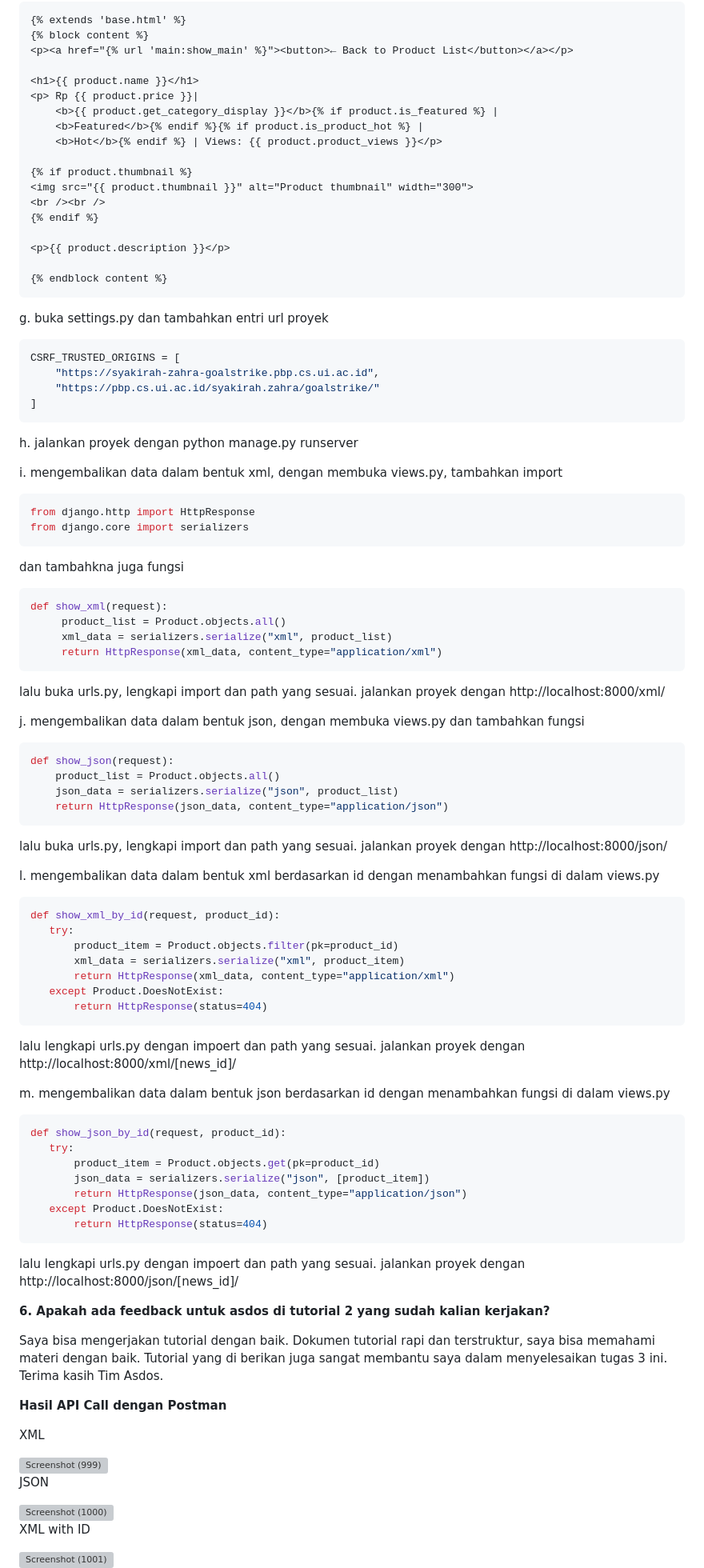
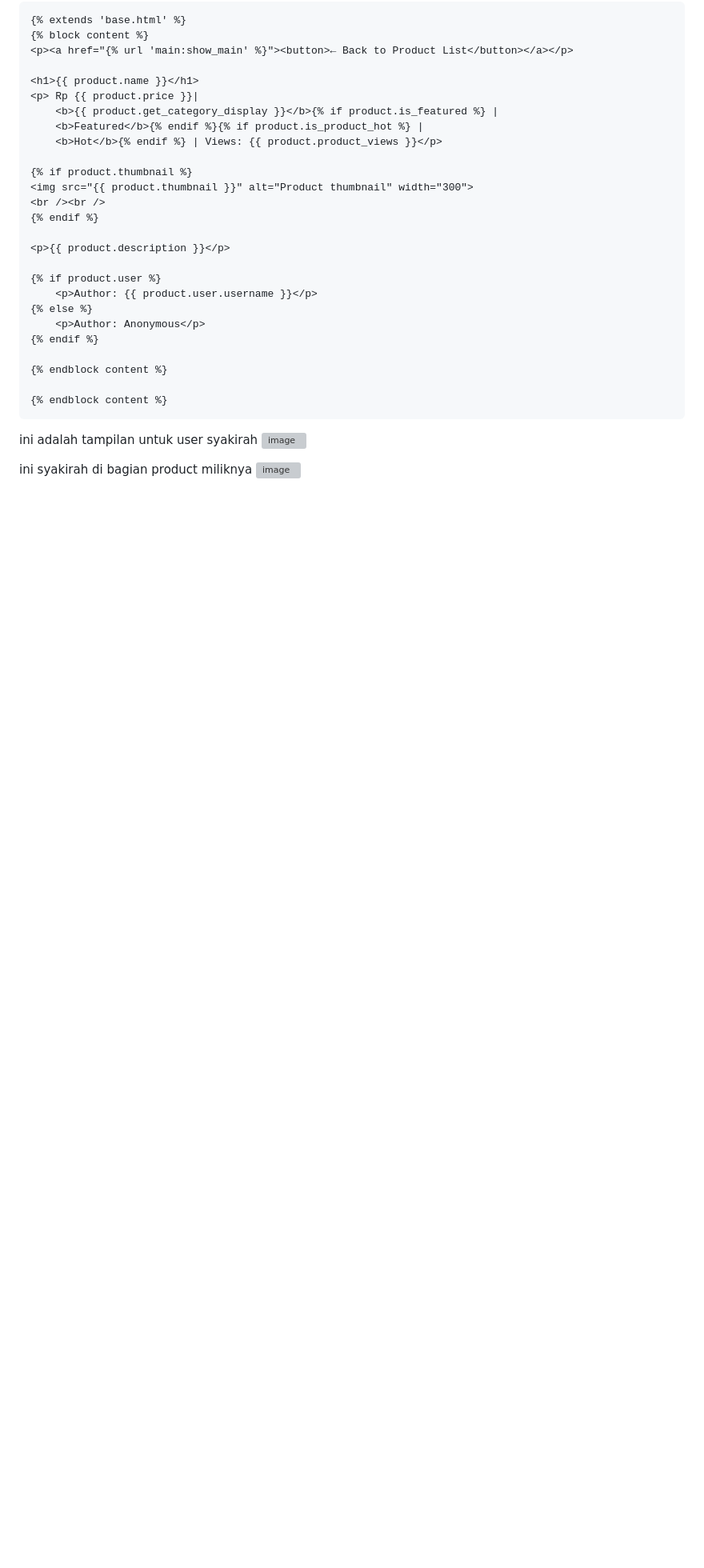
Before and after one commit to Syakirahzd/goal-strike, a Markdown page: README.md, the part around one of its changes. Shown at 80% size. Rendered like a GitHub page; blank space fills up the shorter version; grey boxes are pictures that could not be loaded.

````diff
--- a/README.md
+++ b/README.md
@@ -197,83 +379,23 @@ product_detail
 
 <p>{{ product.description }}</p>
 
+{% if product.user %}
+    <p>Author: {{ product.user.username }}</p>
+{% else %}
+    <p>Author: Anonymous</p>
+{% endif %}
+
+{% endblock content %}
+
 {% endblock content %}
 ```
 
-g. buka settings.py dan tambahkan entri url proyek
-```python
-CSRF_TRUSTED_ORIGINS = [
-    "https://syakirah-zahra-goalstrike.pbp.cs.ui.ac.id",
-    "https://pbp.cs.ui.ac.id/syakirah.zahra/goalstrike/"
-]
-```
 
-h. jalankan proyek dengan python manage.py runserver
-
-i. mengembalikan data dalam bentuk xml, dengan membuka views.py, tambahkan import
-```python
-from django.http import HttpResponse
-from django.core import serializers
-```
-dan tambahkna juga fungsi
-```python
-def show_xml(request):
-     product_list = Product.objects.all()
-     xml_data = serializers.serialize("xml", product_list)
-     return HttpResponse(xml_data, content_type="application/xml")
-```
-lalu buka urls.py, lengkapi import dan path yang sesuai. jalankan proyek dengan  http://localhost:8000/xml/
-
-j. mengembalikan data dalam bentuk json, dengan membuka views.py dan tambahkan fungsi
-```python
-def show_json(request):
-    product_list = Product.objects.all()
-    json_data = serializers.serialize("json", product_list)
-    return HttpResponse(json_data, content_type="application/json")
-```
-lalu buka urls.py, lengkapi import dan path yang sesuai. jalankan proyek dengan  http://localhost:8000/json/
-
-l. mengembalikan data dalam bentuk xml berdasarkan id dengan menambahkan fungsi di dalam views.py
-```python
-def show_xml_by_id(request, product_id):
-   try:
-       product_item = Product.objects.filter(pk=product_id)
-       xml_data = serializers.serialize("xml", product_item)
-       return HttpResponse(xml_data, content_type="application/xml")
-   except Product.DoesNotExist:
-       return HttpResponse(status=404)
-```
-lalu lengkapi urls.py dengan impoert dan path yang sesuai. jalankan proyek dengan  http://localhost:8000/xml/[news_id]/
-
-m. mengembalikan data dalam bentuk json berdasarkan id dengan menambahkan fungsi di dalam views.py
-```python
-def show_json_by_id(request, product_id):
-   try:
-       product_item = Product.objects.get(pk=product_id)
-       json_data = serializers.serialize("json", [product_item])
-       return HttpResponse(json_data, content_type="application/json")
-   except Product.DoesNotExist:
-       return HttpResponse(status=404)
-```
-lalu lengkapi urls.py dengan impoert dan path yang sesuai. jalankan proyek dengan  http://localhost:8000/json/[news_id]/
-
-**6. Apakah ada feedback untuk asdos di tutorial 2 yang sudah kalian kerjakan?**
-
-Saya bisa mengerjakan tutorial dengan baik. Dokumen tutorial rapi dan terstruktur, saya bisa memahami materi dengan baik. Tutorial yang di berikan juga sangat membantu saya dalam menyelesaikan tugas 3 ini. Terima kasih Tim Asdos.
-
-**Hasil API Call dengan Postman**
-
-XML
-
-<img width="1920" height="1080" alt="Screenshot (999)" src="https://github.com/user-attachments/assets/7b47d88e-22b2-4ec8-9cb6-58da7eca21c1" />
-
-JSON
-
-<img width="1920" height="1080" alt="Screenshot (1000)" src="https://github.com/user-attachments/assets/4b283402-cdef-4c0b-9258-2d0dfe01af97" />
+ini adalah tampilan untuk user syakirah
+<img width="1890" height="868" alt="image" src="https://github.com/user-attachments/assets/87bd427d-1a2c-4bac-ace6-81f59da31855" />
 
 
-XML with ID
-
-<img width="1920" height="1080" alt="Screenshot (1001)" src="https://github.com/user-attachments/assets/ab2685b0-fd81-4c98-bbfe-2c8efe80bcca" />
+ini syakirah di bagian product miliknya
+<img width="1873" height="866" alt="image" src="https://github.com/user-attachments/assets/46f1328e-56ab-4ae6-931d-2bd4f8f64f11" />
 
 
````
Also changed, not shown: other parts of README.md (+265 -78 lines).
